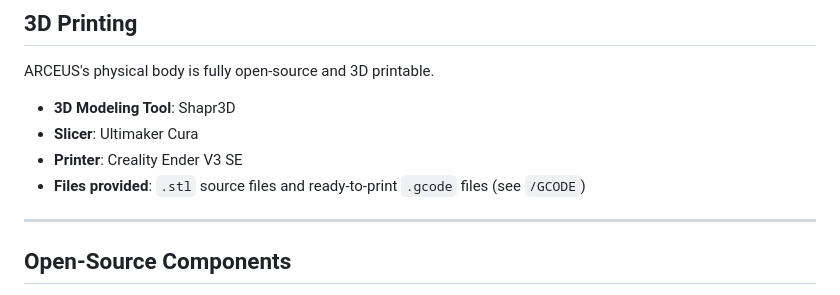
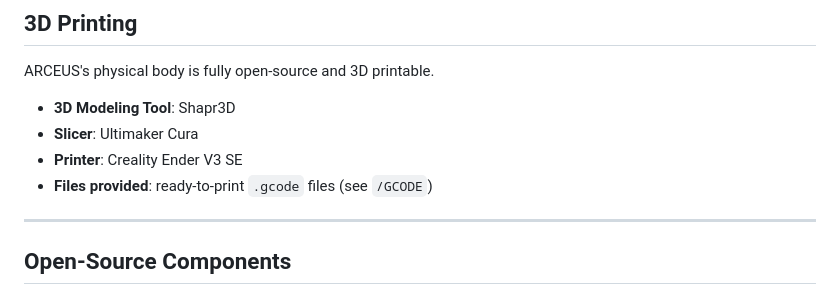
Before and after one commit to HASHIBUZZAMAN-BHUIYAN/ARCEUS, a Markdown page: README.md, the part around the change. Rendered like a GitHub page.

```diff
--- a/README.md
+++ b/README.md
@@ -108,7 +108,7 @@ ARCEUS's physical body is fully open-source and 3D printable.
 - **3D Modeling Tool**: Shapr3D
 - **Slicer**: Ultimaker Cura
 - **Printer**: Creality Ender V3 SE
-- **Files provided**: `.stl` source files and ready-to-print `.gcode` files (see `/GCODE`)
+- **Files provided**: ready-to-print `.gcode` files (see `/GCODE`)
 
 ---
 
```
